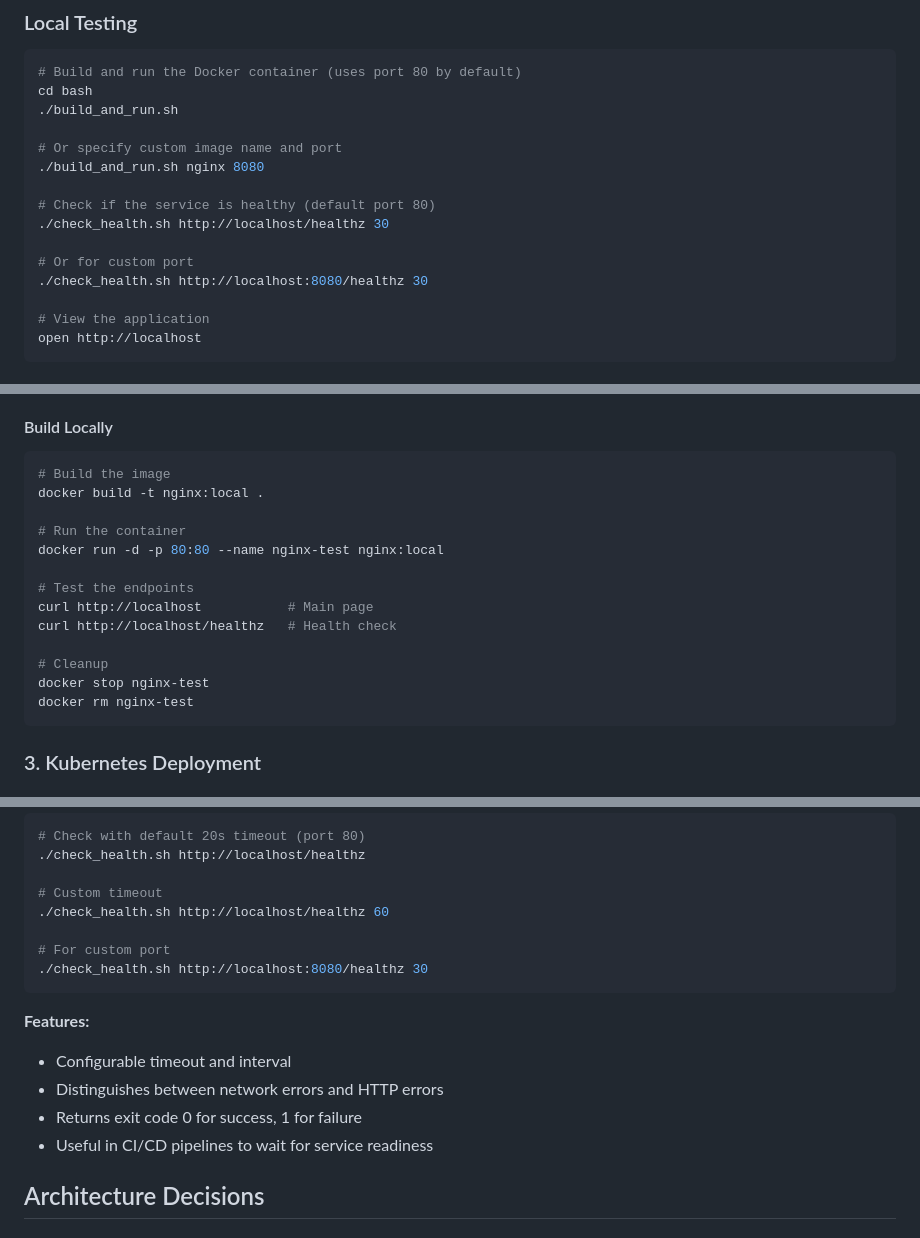
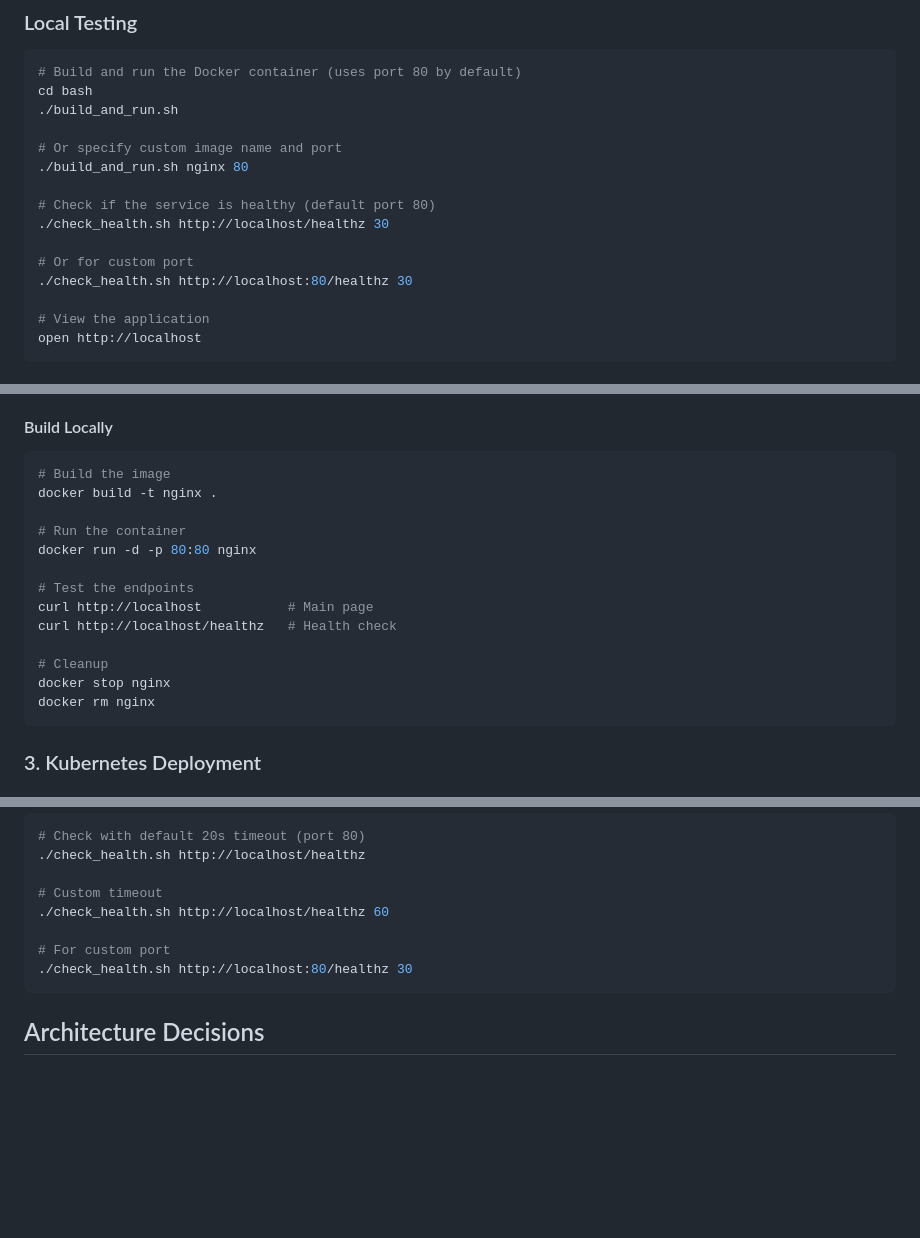
Before and after one commit to omerrevach/webtech, a Markdown page: README.md, 3 parts joined by grey strips. GitHub-like rendering; blank space fills up the shorter version.

````diff
--- a/README.md
+++ b/README.md
@@ -87,13 +87,13 @@ cd bash
 ./build_and_run.sh
 
 # Or specify custom image name and port
-./build_and_run.sh nginx 8080
+./build_and_run.sh nginx 80
 
 # Check if the service is healthy (default port 80)
 ./check_health.sh http://localhost/healthz 30
 
 # Or for custom port
-./check_health.sh http://localhost:8080/healthz 30
+./check_health.sh http://localhost:80/healthz 30
 
 # View the application
 open http://localhost
@@ -249,18 +249,18 @@ The Dockerfile creates a secure Nginx image:
 #### Build Locally
 ```bash
 # Build the image
-docker build -t nginx:local .
+docker build -t nginx .
 
 # Run the container
-docker run -d -p 80:80 --name nginx-test nginx:local
+docker run -d -p 80:80 nginx
 
 # Test the endpoints
 curl http://localhost           # Main page
 curl http://localhost/healthz   # Health check
 
 # Cleanup
-docker stop nginx-test
-docker rm nginx-test
+docker stop nginx
+docker rm nginx
 ```
 
 ### 3. Kubernetes Deployment
@@ -470,15 +448,8 @@ Polls a URL until it returns HTTP 200 or times out.
 ./check_health.sh http://localhost/healthz 60
 
 # For custom port
-./check_health.sh http://localhost:8080/healthz 30
+./check_health.sh http://localhost:80/healthz 30
 ```
-
-**Features:**
-
-- Configurable timeout and interval
-- Distinguishes between network errors and HTTP errors
-- Returns exit code 0 for success, 1 for failure
-- Useful in CI/CD pipelines to wait for service readiness
 
 ## Architecture Decisions
 
````
Also changed, not shown: other parts of README.md (+28 -53 lines).
